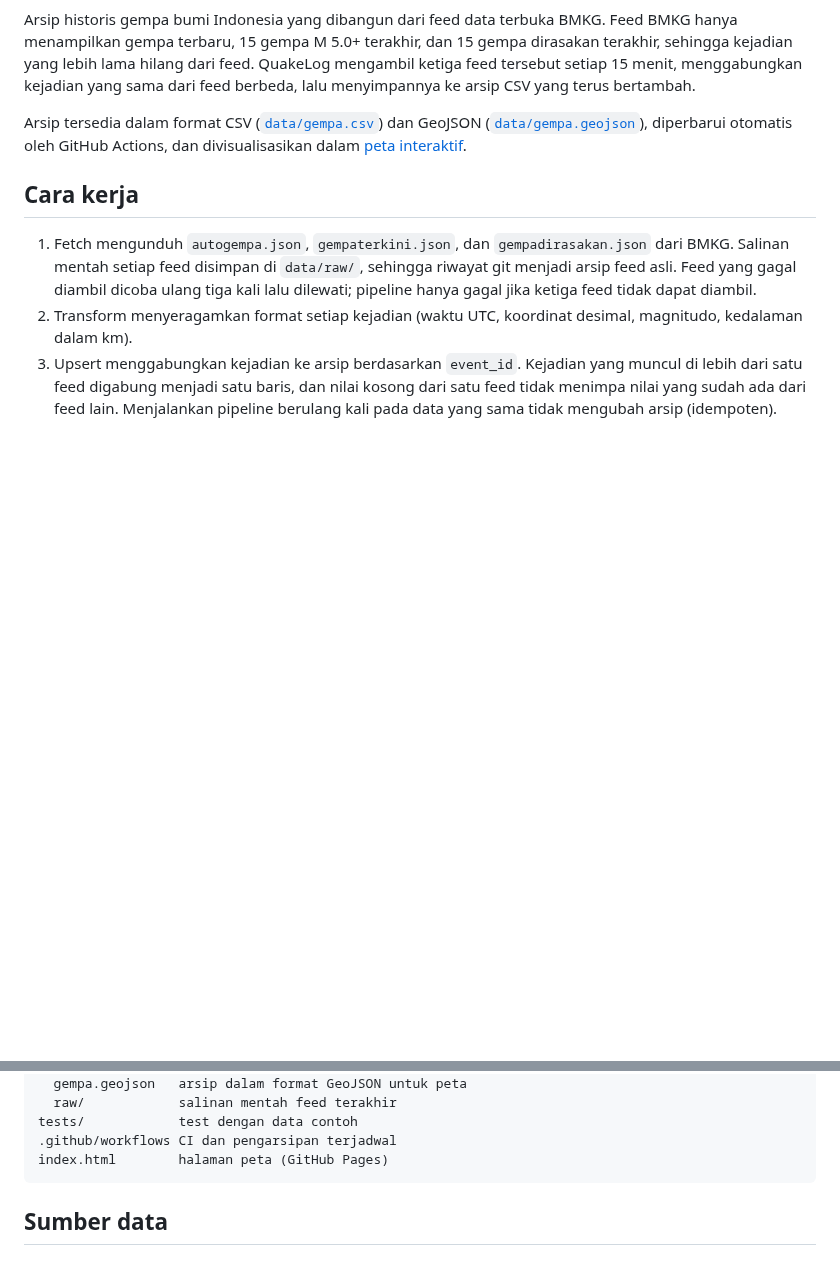
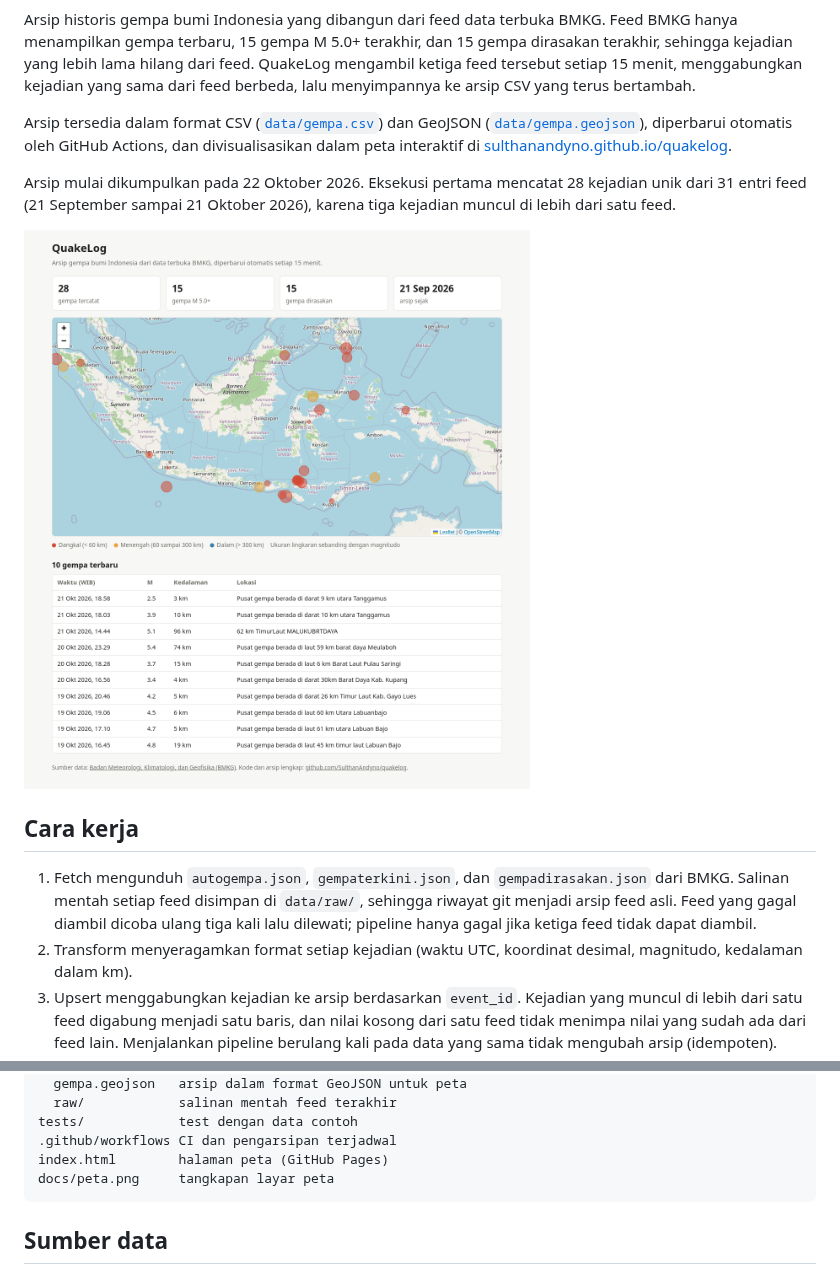
Before and after one commit to SulthanAndyno/quakelog, a Markdown page: README.md, 2 parts joined by grey strips. Drawn GitHub-style; pictures changed too: docs/peta.png (added); blank space fills up the shorter version.

Commit message:
docs: badge, tautan peta live, dan screenshot di README

````diff
--- a/README.md
+++ b/README.md
@@ -2,7 +5,11 @@
 
 Arsip historis gempa bumi Indonesia yang dibangun dari feed data terbuka BMKG. Feed BMKG hanya menampilkan gempa terbaru, 15 gempa M 5.0+ terakhir, dan 15 gempa dirasakan terakhir, sehingga kejadian yang lebih lama hilang dari feed. QuakeLog mengambil ketiga feed tersebut setiap 15 menit, menggabungkan kejadian yang sama dari feed berbeda, lalu menyimpannya ke arsip CSV yang terus bertambah.
 
-Arsip tersedia dalam format CSV ([`data/gempa.csv`](data/gempa.csv)) dan GeoJSON ([`data/gempa.geojson`](data/gempa.geojson)), diperbarui otomatis oleh GitHub Actions, dan divisualisasikan dalam [peta interaktif](https://sulthanandyno.github.io/quakelog/).
+Arsip tersedia dalam format CSV ([`data/gempa.csv`](data/gempa.csv)) dan GeoJSON ([`data/gempa.geojson`](data/gempa.geojson)), diperbarui otomatis oleh GitHub Actions, dan divisualisasikan dalam peta interaktif di [sulthanandyno.github.io/quakelog](https://sulthanandyno.github.io/quakelog/).
+
+Arsip mulai dikumpulkan pada 22 Oktober 2026. Eksekusi pertama mencatat 28 kejadian unik dari 31 entri feed (21 September sampai 21 Oktober 2026), karena tiga kejadian muncul di lebih dari satu feed.
+
+![Peta QuakeLog](docs/peta.png)
 
 ## Cara kerja
 
@@ -86,6 +93,7 @@ data/
 tests/            test dengan data contoh
 .github/workflows CI dan pengarsipan terjadwal
 index.html        halaman peta (GitHub Pages)
+docs/peta.png     tangkapan layar peta
 ```
 
 ## Sumber data
````
Also changed, not shown: other parts of README.md (+3 -0 lines), CHANGELOG.md (+5 -0 lines).
